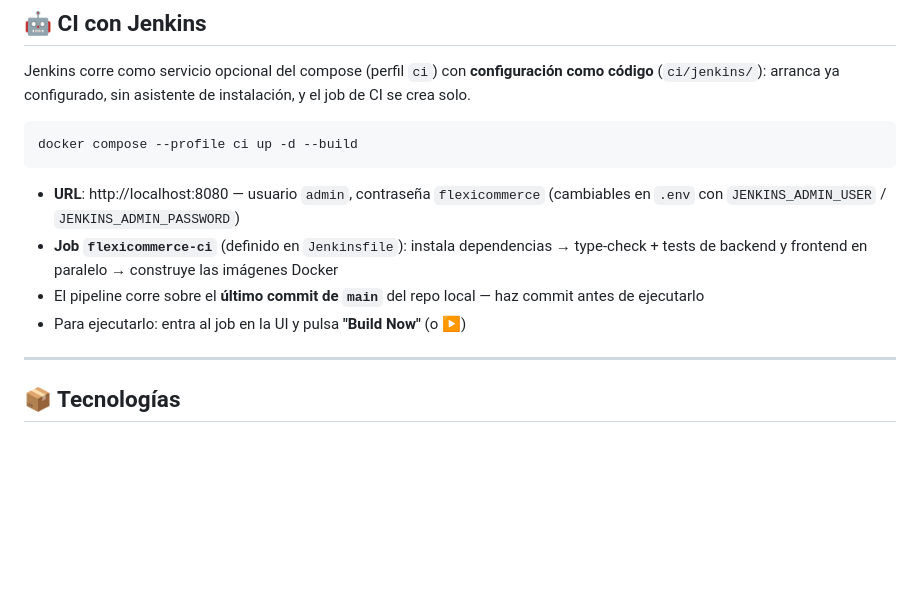
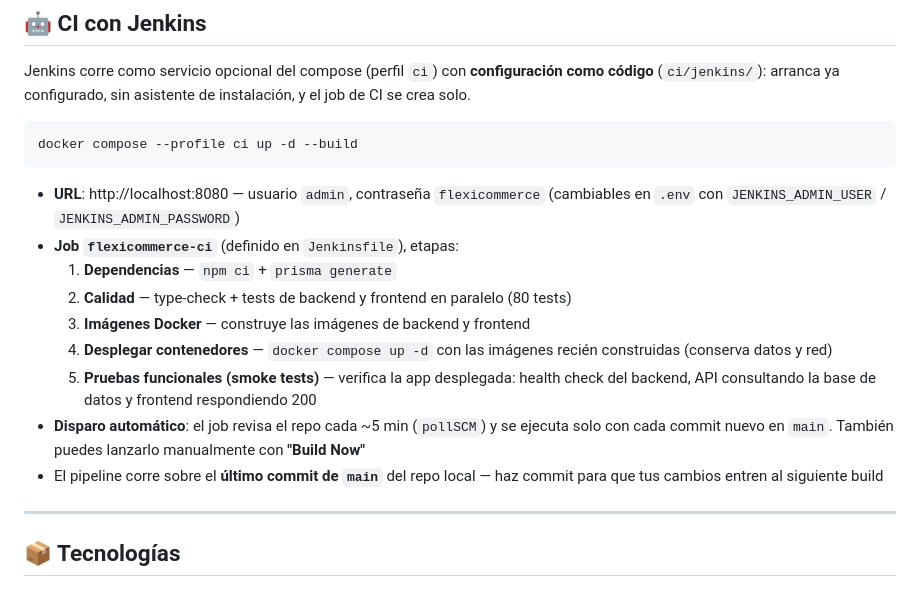
Before and after one commit to omarhernandezrey/FlexiCommerce, a Markdown page: README.md, the part around the change. GitHub-like rendering; blank space fills up the shorter version.

Commit message:
docs: pipeline con deploy automático y smoke tests en README y DEPLOYMENT
Co-Authored-By: Claude Fable 5 <noreply@anthropic.com>

````diff
--- a/README.md
+++ b/README.md
@@ -211,9 +211,14 @@ docker compose --profile ci up -d --build
 ```
 
 - **URL**: http://localhost:8080 — usuario `admin`, contraseña `flexicommerce` (cambiables en `.env` con `JENKINS_ADMIN_USER` / `JENKINS_ADMIN_PASSWORD`)
-- **Job `flexicommerce-ci`** (definido en `Jenkinsfile`): instala dependencias → type-check + tests de backend y frontend en paralelo → construye las imágenes Docker
-- El pipeline corre sobre el **último commit de `main`** del repo local — haz commit antes de ejecutarlo
-- Para ejecutarlo: entra al job en la UI y pulsa **"Build Now"** (o ▶️)
+- **Job `flexicommerce-ci`** (definido en `Jenkinsfile`), etapas:
+  1. **Dependencias** — `npm ci` + `prisma generate`
+  2. **Calidad** — type-check + tests de backend y frontend en paralelo (80 tests)
+  3. **Imágenes Docker** — construye las imágenes de backend y frontend
+  4. **Desplegar contenedores** — `docker compose up -d` con las imágenes recién construidas (conserva datos y red)
+  5. **Pruebas funcionales (smoke tests)** — verifica la app desplegada: health check del backend, API consultando la base de datos y frontend respondiendo 200
+- **Disparo automático**: el job revisa el repo cada ~5 min (`pollSCM`) y se ejecuta solo con cada commit nuevo en `main`. También puedes lanzarlo manualmente con **"Build Now"**
+- El pipeline corre sobre el **último commit de `main`** del repo local — haz commit para que tus cambios entren al siguiente build
 
 ---
 
````
Also changed, not shown: DEPLOYMENT.md (+3 -1 lines).
